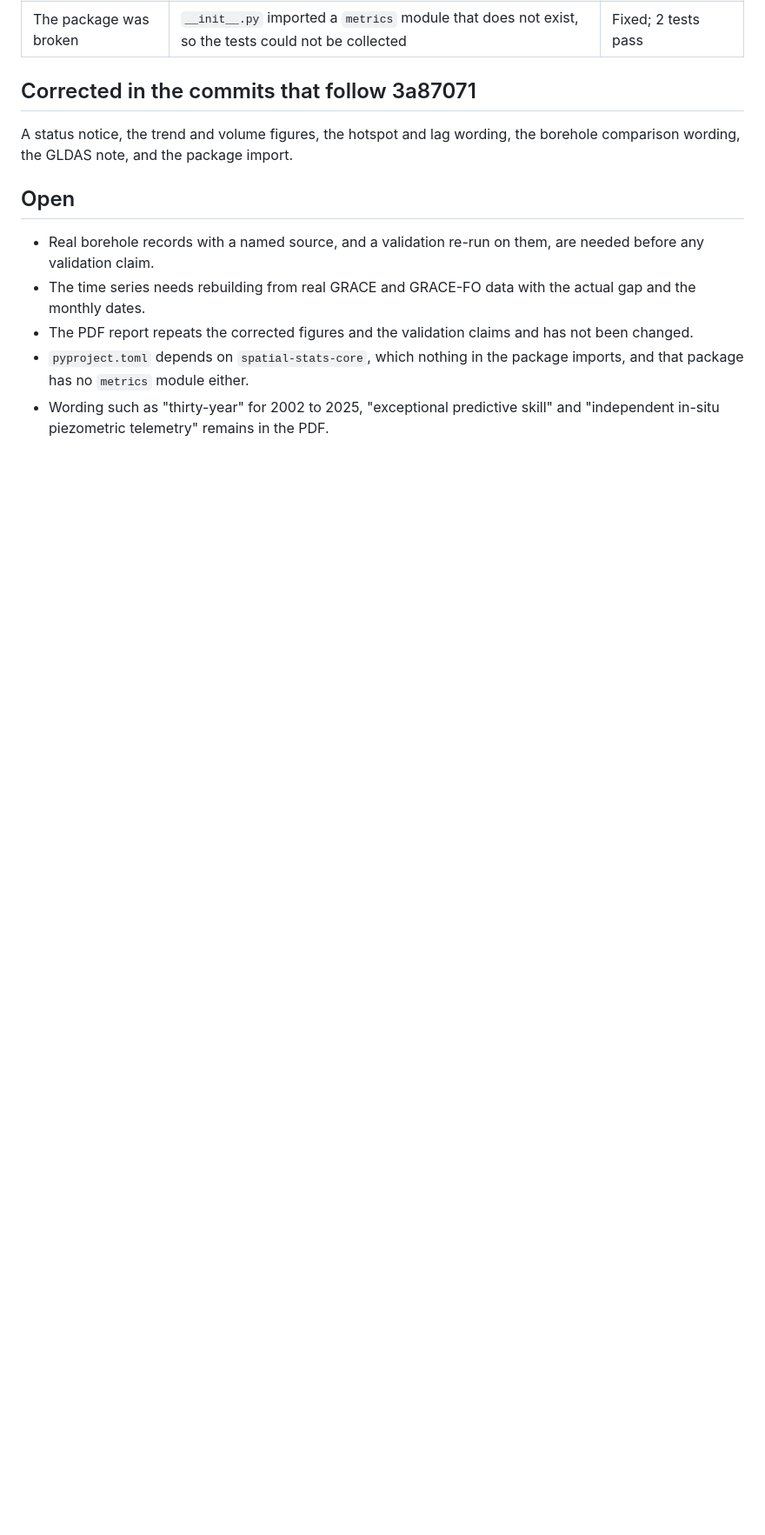
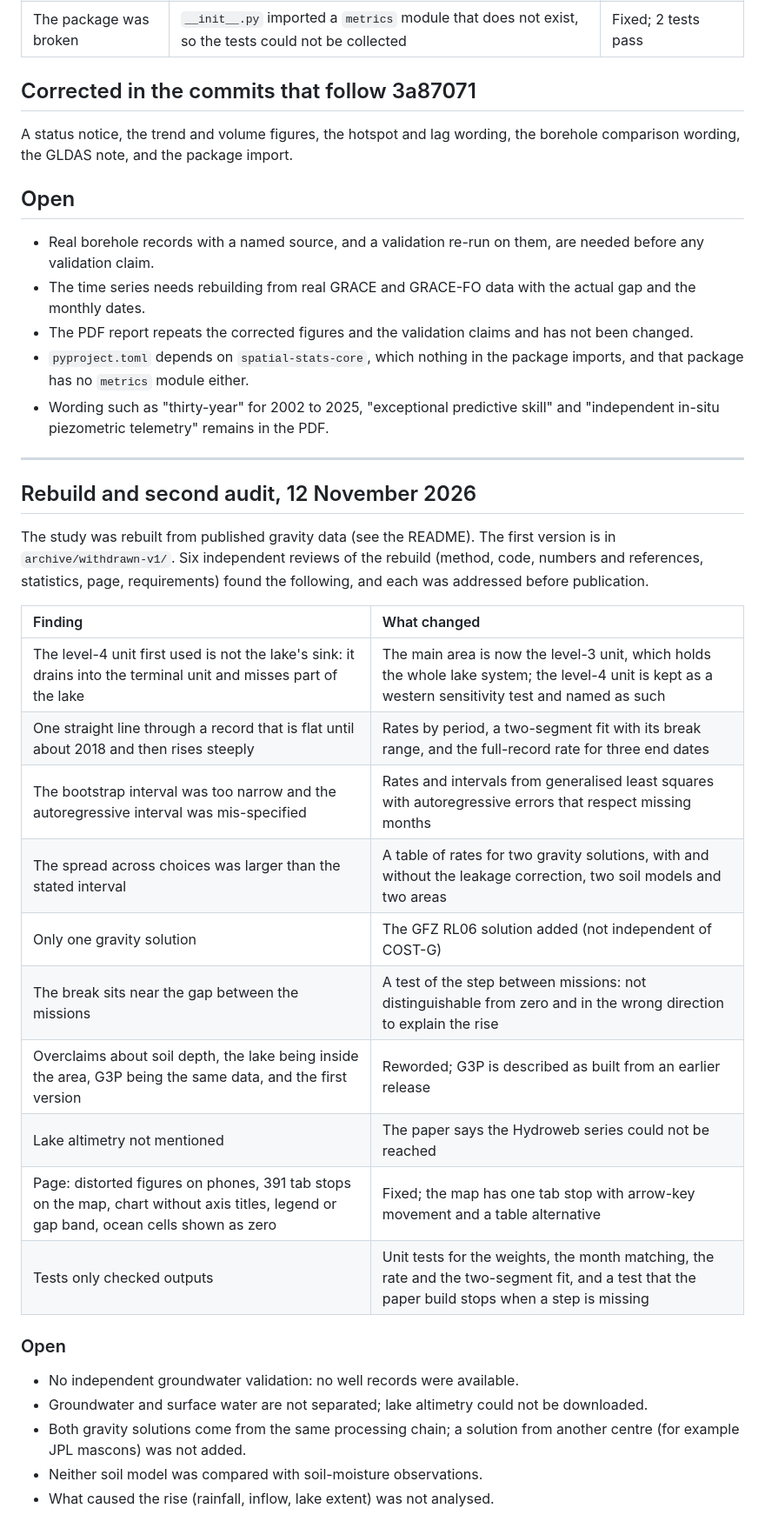
Before and after one commit to oloyededavid/Groundwater-Storage-Gravimetry, a Markdown page: AUDIT-2026-11-11.md, the part around the change. Shown at 87% size. GitHub-like rendering; blank space fills up the shorter version.

Commit message:
Add the second audit and its fixes to the audit record

```diff
--- a/AUDIT-2026-11-11.md
+++ b/AUDIT-2026-11-11.md
@@ -29,3 +29,30 @@ A status notice, the trend and volume figures, the hotspot and lag wording, the
 - The PDF report repeats the corrected figures and the validation claims and has not been changed.
 - `pyproject.toml` depends on `spatial-stats-core`, which nothing in the package imports, and that package has no `metrics` module either.
 - Wording such as "thirty-year" for 2002 to 2025, "exceptional predictive skill" and "independent in-situ piezometric telemetry" remains in the PDF.
+
+---
+
+## Rebuild and second audit, 12 November 2026
+
+The study was rebuilt from published gravity data (see the README). The first version is in `archive/withdrawn-v1/`. Six independent reviews of the rebuild (method, code, numbers and references, statistics, page, requirements) found the following, and each was addressed before publication.
+
+| Finding | What changed |
+| :--- | :--- |
+| The level-4 unit first used is not the lake's sink: it drains into the terminal unit and misses part of the lake | The main area is now the level-3 unit, which holds the whole lake system; the level-4 unit is kept as a western sensitivity test and named as such |
+| One straight line through a record that is flat until about 2018 and then rises steeply | Rates by period, a two-segment fit with its break range, and the full-record rate for three end dates |
+| The bootstrap interval was too narrow and the autoregressive interval was mis-specified | Rates and intervals from generalised least squares with autoregressive errors that respect missing months |
+| The spread across choices was larger than the stated interval | A table of rates for two gravity solutions, with and without the leakage correction, two soil models and two areas |
+| Only one gravity solution | The GFZ RL06 solution added (not independent of COST-G) |
+| The break sits near the gap between the missions | A test of the step between missions: not distinguishable from zero and in the wrong direction to explain the rise |
+| Overclaims about soil depth, the lake being inside the area, G3P being the same data, and the first version | Reworded; G3P is described as built from an earlier release |
+| Lake altimetry not mentioned | The paper says the Hydroweb series could not be reached |
+| Page: distorted figures on phones, 391 tab stops on the map, chart without axis titles, legend or gap band, ocean cells shown as zero | Fixed; the map has one tab stop with arrow-key movement and a table alternative |
+| Tests only checked outputs | Unit tests for the weights, the month matching, the rate and the two-segment fit, and a test that the paper build stops when a step is missing |
+
+### Open
+
+- No independent groundwater validation: no well records were available.
+- Groundwater and surface water are not separated; lake altimetry could not be downloaded.
+- Both gravity solutions come from the same processing chain; a solution from another centre (for example JPL mascons) was not added.
+- Neither soil model was compared with soil-moisture observations.
+- What caused the rise (rainfall, inflow, lake extent) was not analysed.
```
